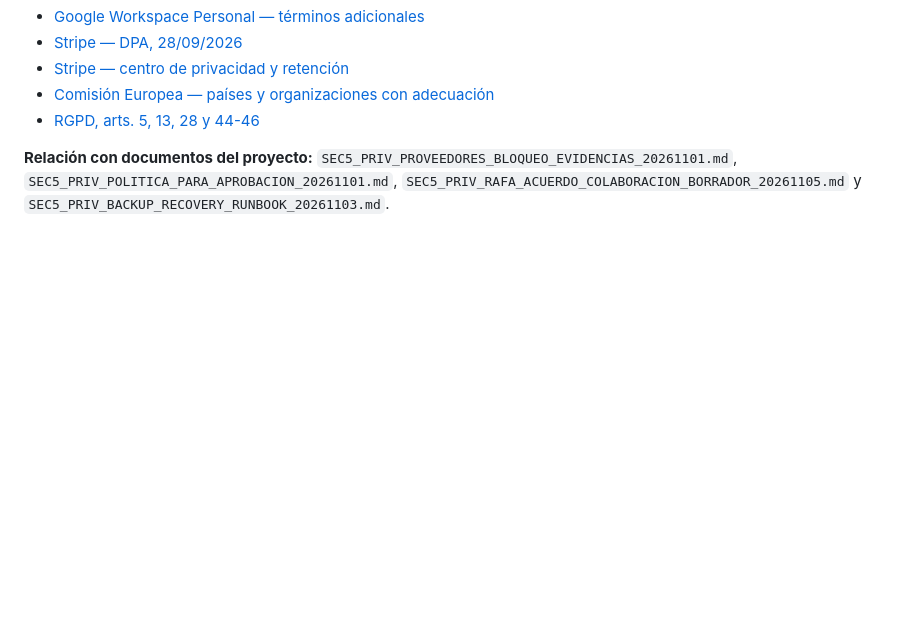
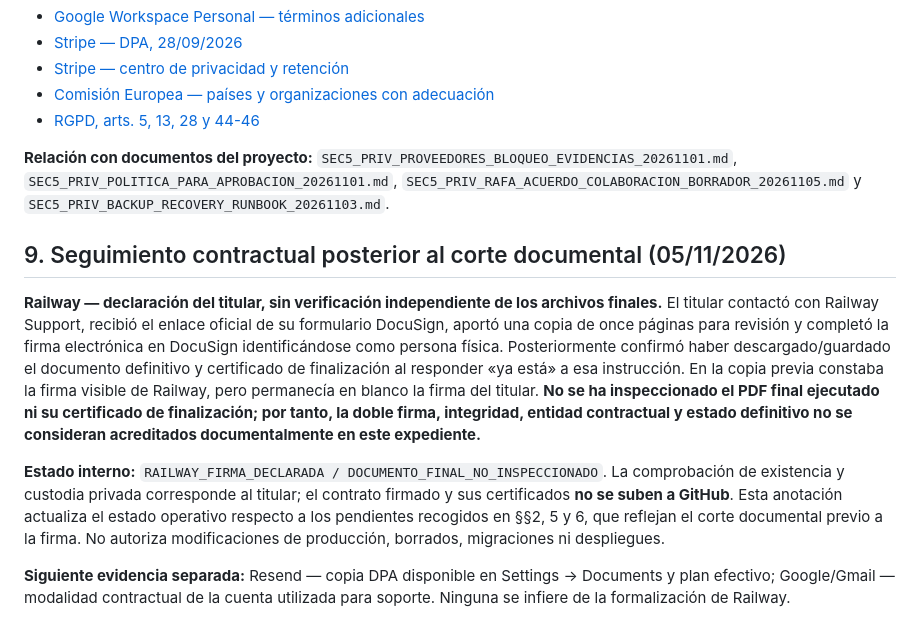
Before and after one commit to MarianoSevilla/fiscal-cripto-, a Markdown page: docs/security/SEC5_PRIV_PROVEEDORES_CONTRATOS_EVIDENCIA_20261105.md, the part around the change. Rendered like a GitHub page; blank space fills up the shorter version.

Commit message:
docs(sec5): record owner-attested Railway DPA signing without claiming certificate verification

```diff
--- a/docs/security/SEC5_PRIV_PROVEEDORES_CONTRATOS_EVIDENCIA_20261105.md
+++ b/docs/security/SEC5_PRIV_PROVEEDORES_CONTRATOS_EVIDENCIA_20261105.md
@@ -77,3 +77,11 @@ No abrir una reforma general de infraestructura. Bastan los controles privados d
 - [RGPD, arts. 5, 13, 28 y 44-46](https://eur-lex.europa.eu/eli/reg/2016/679/oj?locale=es)
 
 **Relación con documentos del proyecto:** `SEC5_PRIV_PROVEEDORES_BLOQUEO_EVIDENCIAS_20261101.md`, `SEC5_PRIV_POLITICA_PARA_APROBACION_20261101.md`, `SEC5_PRIV_RAFA_ACUERDO_COLABORACION_BORRADOR_20261105.md` y `SEC5_PRIV_BACKUP_RECOVERY_RUNBOOK_20261103.md`.
+
+## 9. Seguimiento contractual posterior al corte documental (05/11/2026)
+
+**Railway — declaración del titular, sin verificación independiente de los archivos finales.** El titular contactó con Railway Support, recibió el enlace oficial de su formulario DocuSign, aportó una copia de once páginas para revisión y completó la firma electrónica en DocuSign identificándose como persona física. Posteriormente confirmó haber descargado/guardado el documento definitivo y certificado de finalización al responder «ya está» a esa instrucción. En la copia previa constaba la firma visible de Railway, pero permanecía en blanco la firma del titular. **No se ha inspeccionado el PDF final ejecutado ni su certificado de finalización; por tanto, la doble firma, integridad, entidad contractual y estado definitivo no se consideran acreditados documentalmente en este expediente.**
+
+**Estado interno:** `RAILWAY_FIRMA_DECLARADA / DOCUMENTO_FINAL_NO_INSPECCIONADO`. La comprobación de existencia y custodia privada corresponde al titular; el contrato firmado y sus certificados **no se suben a GitHub**. Esta anotación actualiza el estado operativo respecto a los pendientes recogidos en §§2, 5 y 6, que reflejan el corte documental previo a la firma. No autoriza modificaciones de producción, borrados, migraciones ni despliegues.
+
+**Siguiente evidencia separada:** Resend — copia DPA disponible en Settings → Documents y plan efectivo; Google/Gmail — modalidad contractual de la cuenta utilizada para soporte. Ninguna se infiere de la formalización de Railway.
```
